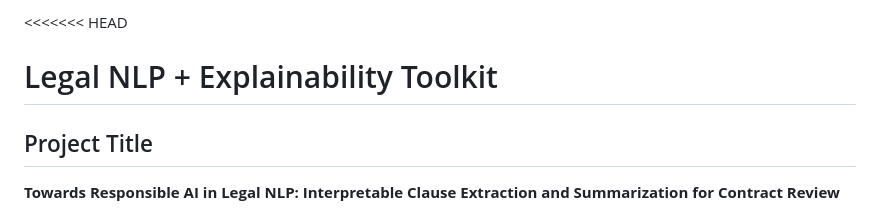
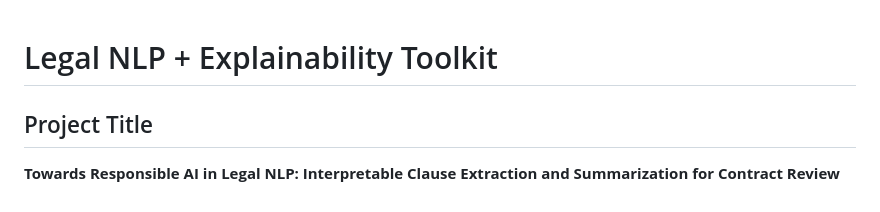
Before and after one commit to prgabriel/w266-project-legal-nlp-xai, a Markdown page: README.md, the part around the change. GitHub-like rendering.

```diff
--- a/README.md
+++ b/README.md
@@ -1,4 +1,3 @@
-<<<<<<< HEAD
 # Legal NLP + Explainability Toolkit
 
 ## Project Title
```
